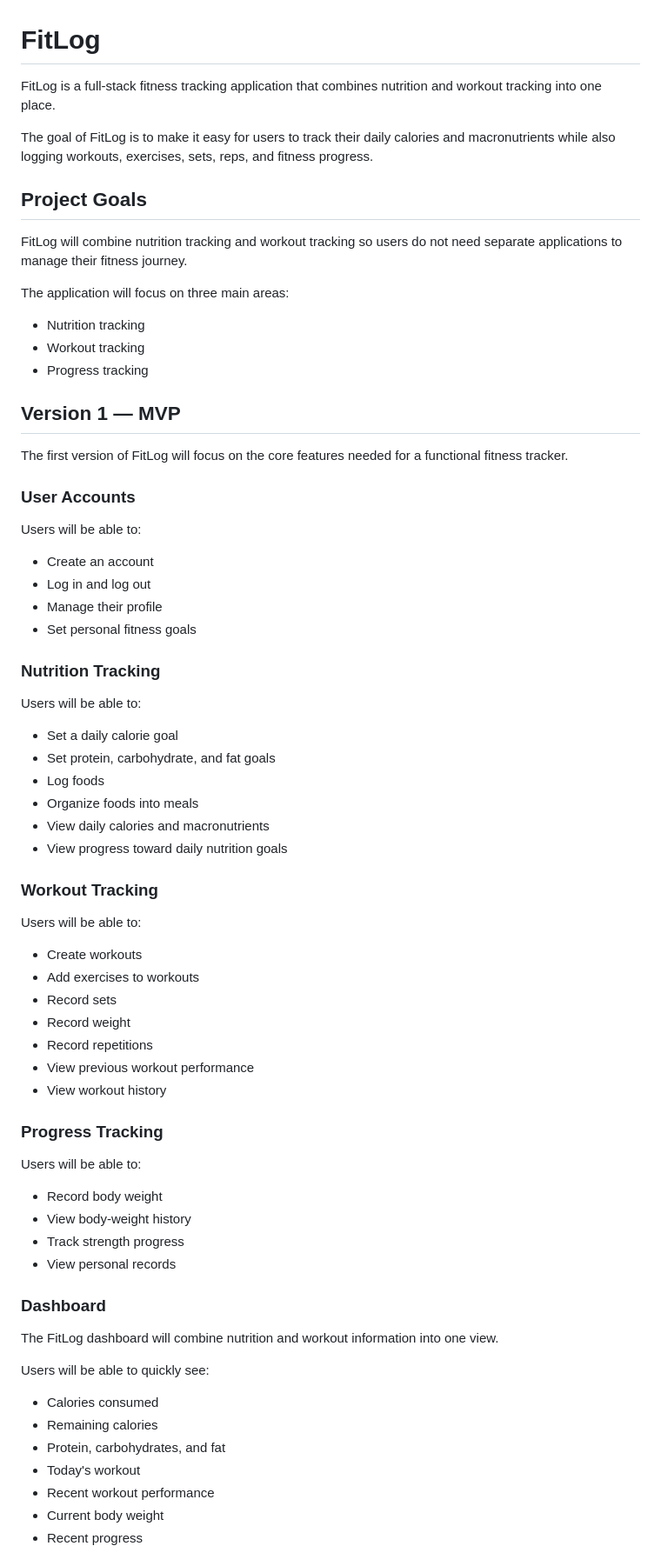
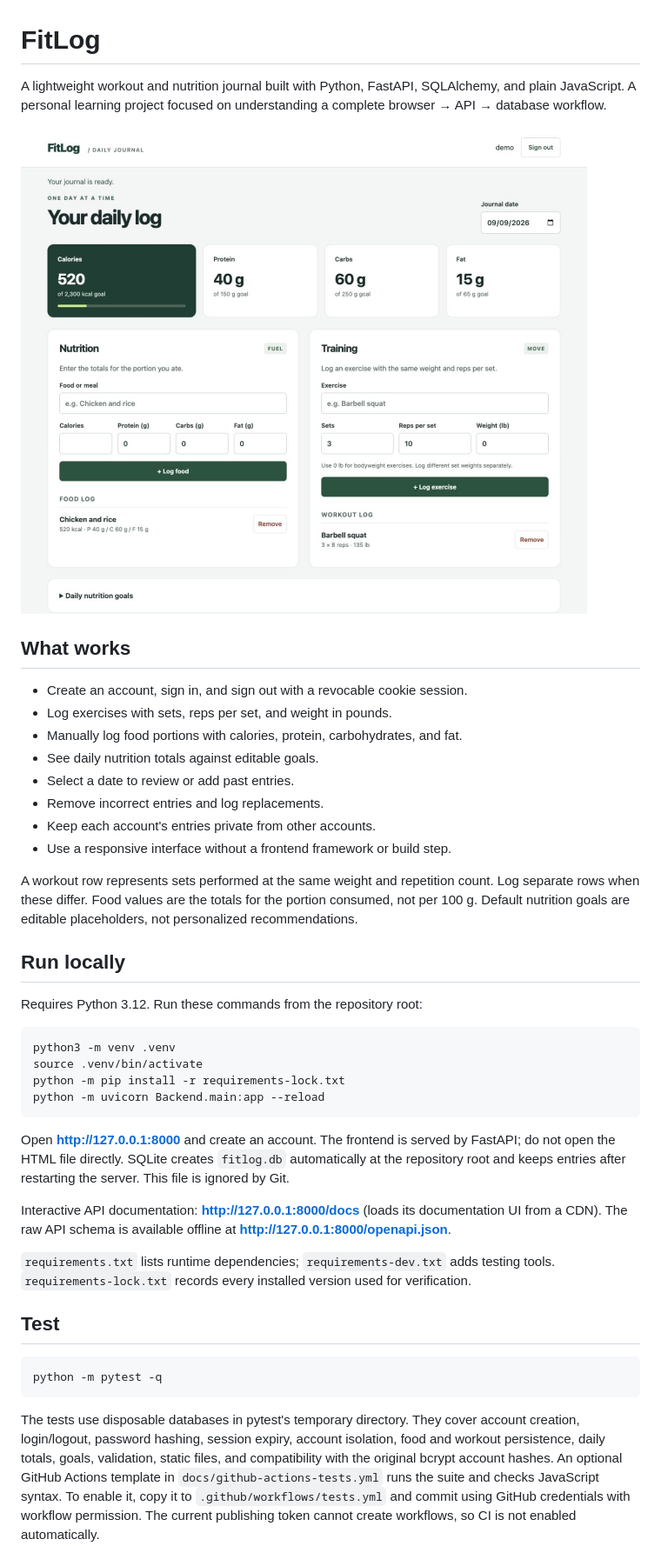
Before and after one commit to Nicktho3/FitLog, a Markdown page: README.md, the part around the change printed below. Shown: that part at 87% size. Drawn GitHub-style; pictures changed too: docs/screenshot.png (added).

Commit message:
Document setup, verification, and code walkthrough for learning

````diff
--- a/README.md
+++ b/README.md
@@ -1,75 +1,44 @@
 # FitLog
 
-FitLog is a full-stack fitness tracking application that combines nutrition and workout tracking into one place.
+A lightweight workout and nutrition journal built with Python, FastAPI, SQLAlchemy, and plain JavaScript. A personal learning project focused on understanding a complete browser → API → database workflow.
 
-The goal of FitLog is to make it easy for users to track their daily calories and macronutrients while also logging workouts, exercises, sets, reps, and fitness progress.
+![FitLog journal with example food and workout entries](docs/screenshot.png)
 
-## Project Goals
+## What works
 
-FitLog will combine nutrition tracking and workout tracking so users do not need separate applications to manage their fitness journey.
+- Create an account, sign in, and sign out with a revocable cookie session.
+- Log exercises with sets, reps per set, and weight in pounds.
+- Manually log food portions with calories, protein, carbohydrates, and fat.
+- See daily nutrition totals against editable goals.
+- Select a date to review or add past entries.
+- Remove incorrect entries and log replacements.
+- Keep each account's entries private from other accounts.
+- Use a responsive interface without a frontend framework or build step.
 
-The application will focus on three main areas:
+A workout row represents sets performed at the same weight and repetition count. Log separate rows when these differ. Food values are the totals for the portion consumed, not per 100 g. Default nutrition goals are editable placeholders, not personalized recommendations.
 
-- Nutrition tracking
-- Workout tracking
-- Progress tracking
+## Run locally
 
-## Version 1 — MVP
+Requires Python 3.12. Run these commands from the repository root:
 
-The first version of FitLog will focus on the core features needed for a functional fitness tracker.
+```sh
+python3 -m venv .venv
+source .venv/bin/activate
+python -m pip install -r requirements-lock.txt
+python -m uvicorn Backend.main:app --reload
+```
 
-### User Accounts
+Open **http://127.0.0.1:8000** and create an account. The frontend is served by FastAPI; do not open the HTML file directly. SQLite creates `fitlog.db` automatically at the repository root and keeps entries after restarting the server. This file is ignored by Git.
 
-Users will be able to:
+Interactive API documentation: **http://127.0.0.1:8000/docs** (loads its documentation UI from a CDN). The raw API schema is available offline at **http://127.0.0.1:8000/openapi.json**.
 
-- Create an account
-- Log in and log out
-- Manage their profile
-- Set personal fitness goals
+`requirements.txt` lists runtime dependencies; `requirements-dev.txt` adds testing tools. `requirements-lock.txt` records every installed version used for verification.
 
-### Nutrition Tracking
+## Test
 
-Users will be able to:
+```sh
+python -m pytest -q
+```
 
-- Set a daily calorie goal
-- Set protein, carbohydrate, and fat goals
-- Log foods
-- Organize foods into meals
-- View daily calories and macronutrients
-- View progress toward daily nutrition goals
+The tests use disposable databases in pytest's temporary directory. They cover account creation, login/logout, password hashing, session expiry, account isolation, food and workout persistence, daily totals, goals, validation, static files, and compatibility with the original bcrypt account hashes. An optional GitHub Actions template in `docs/github-actions-tests.yml` runs the suite and checks JavaScript syntax. To enable it, copy it to `.github/workflows/tests.yml` and commit using GitHub credentials with workflow permission. The current publishing token cannot create workflows, so CI is not enabled automatically.
 
-### Workout Tracking
-
-Users will be able to:
-
-- Create workouts
-- Add exercises to workouts
-- Record sets
-- Record weight
-- Record repetitions
-- View previous workout performance
-- View workout history
-
-### Progress Tracking
-
-Users will be able to:
-
-- Record body weight
-- View body-weight history
-- Track strength progress
-- View personal records
-
-### Dashboard
-
-The FitLog dashboard will combine nutrition and workout information into one view.
-
-Users will be able to quickly see:
-
-- Calories consumed
-- Remaining calories
-- Protein, carbohydrates, and fat
-- Today's workout
-- Recent workout performance
-- Current body weight
-- Recent progress
-
````
Also changed, not shown: other parts of README.md (+40 -179 lines), docs/LEARNING.md (added, +264 -0 lines), docs/VERIFICATION.md (added, +27 -0 lines).
